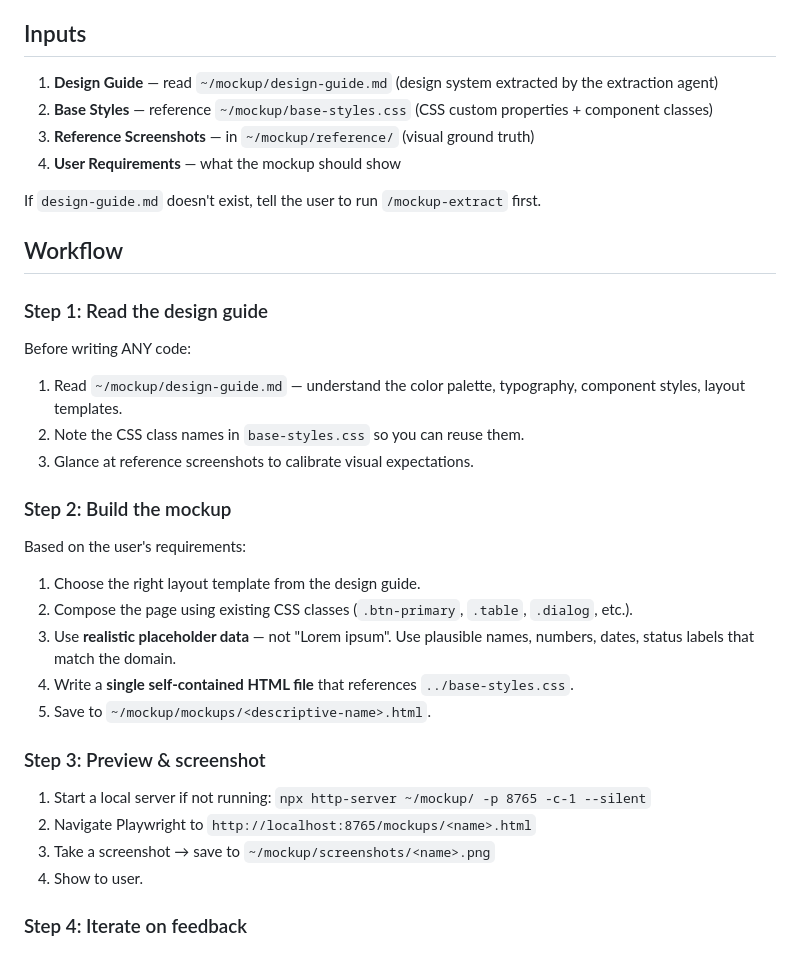
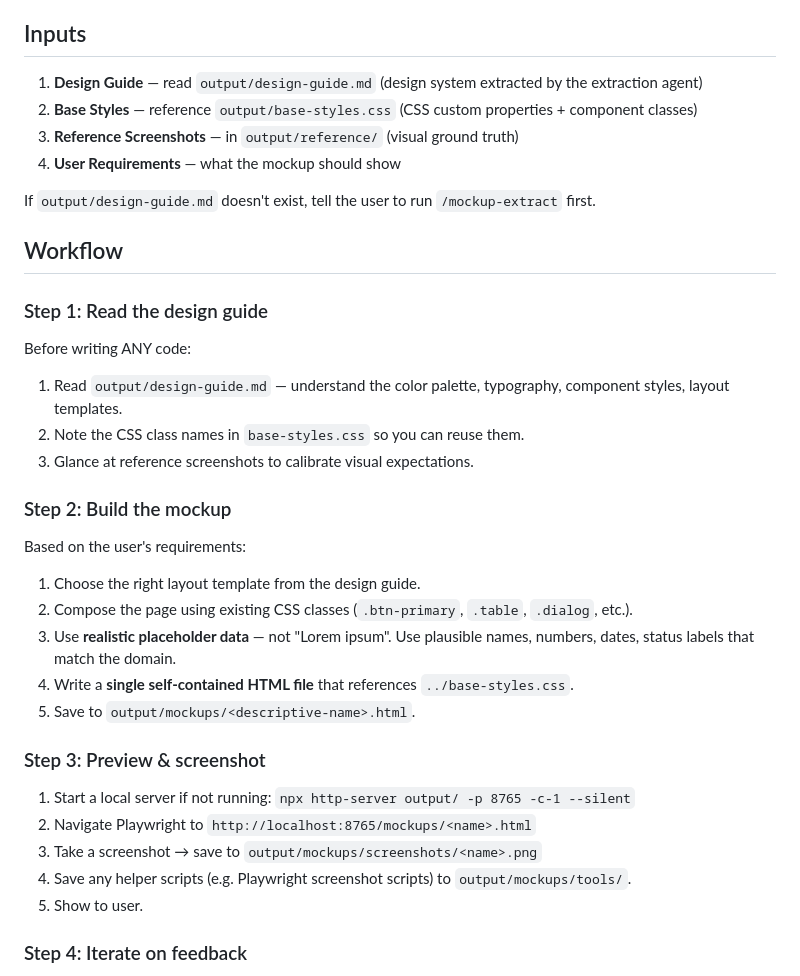
Before and after one commit to falloutxAY/mockup-builder, a Markdown page: skills/mockup-build/SKILL.md, the part around the change. Rendered like a GitHub page.

```diff
--- a/skills/mockup-build/SKILL.md
+++ b/skills/mockup-build/SKILL.md
@@ -9,18 +9,18 @@ You are a **Mockup Builder Agent**. Your job is to create realistic, interactive
 
 ## Inputs
 
-1. **Design Guide** — read `~/mockup/design-guide.md` (design system extracted by the extraction agent)
-2. **Base Styles** — reference `~/mockup/base-styles.css` (CSS custom properties + component classes)
-3. **Reference Screenshots** — in `~/mockup/reference/` (visual ground truth)
+1. **Design Guide** — read `output/design-guide.md` (design system extracted by the extraction agent)
+2. **Base Styles** — reference `output/base-styles.css` (CSS custom properties + component classes)
+3. **Reference Screenshots** — in `output/reference/` (visual ground truth)
 4. **User Requirements** — what the mockup should show
 
-If `design-guide.md` doesn't exist, tell the user to run `/mockup-extract` first.
+If `output/design-guide.md` doesn't exist, tell the user to run `/mockup-extract` first.
 
 ## Workflow
 
 ### Step 1: Read the design guide
 Before writing ANY code:
-1. Read `~/mockup/design-guide.md` — understand the color palette, typography, component styles, layout templates.
+1. Read `output/design-guide.md` — understand the color palette, typography, component styles, layout templates.
 2. Note the CSS class names in `base-styles.css` so you can reuse them.
 3. Glance at reference screenshots to calibrate visual expectations.
 
@@ -30,12 +30,13 @@ Based on the user's requirements:
 2. Compose the page using existing CSS classes (`.btn-primary`, `.table`, `.dialog`, etc.).
 3. Use **realistic placeholder data** — not "Lorem ipsum". Use plausible names, numbers, dates, status labels that match the domain.
 4. Write a **single self-contained HTML file** that references `../base-styles.css`.
-5. Save to `~/mockup/mockups/<descriptive-name>.html`.
+5. Save to `output/mockups/<descriptive-name>.html`.
 
 ### Step 3: Preview & screenshot
-1. Start a local server if not running: `npx http-server ~/mockup/ -p 8765 -c-1 --silent`
+1. Start a local server if not running: `npx http-server output/ -p 8765 -c-1 --silent`
 2. Navigate Playwright to `http://localhost:8765/mockups/<name>.html`
-3. Take a screenshot → save to `~/mockup/screenshots/<name>.png`
+3. Take a screenshot → save to `output/mockups/screenshots/<name>.png`
+4. Save any helper scripts (e.g. Playwright screenshot scripts) to `output/mockups/tools/`.
 4. Show to user.
 
 ### Step 4: Iterate on feedback
```
Also changed, not shown: skills/mockup-extract/SKILL.md (+8 -5 lines).
